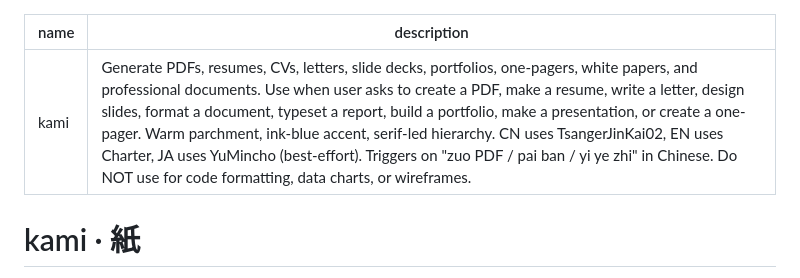
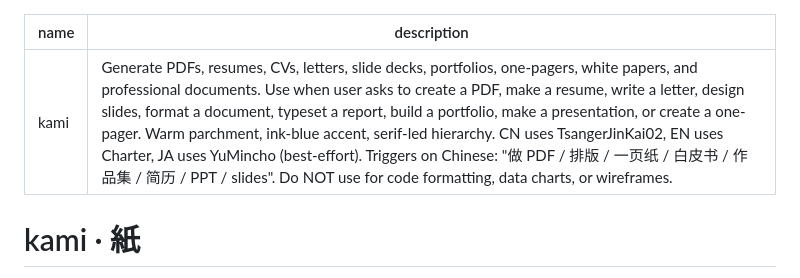
Before and after one commit to EliasOulkadi/shokunin, a Markdown page: kami/SKILL.md, the part around the change. Drawn GitHub-style.

Commit message:
fix(kami): restore Chinese characters in triggers

```diff
--- a/kami/SKILL.md
+++ b/kami/SKILL.md
@@ -1,6 +1,6 @@
 ---
 name: kami
-description: 'Generate PDFs, resumes, CVs, letters, slide decks, portfolios, one-pagers, white papers, and professional documents. Use when user asks to create a PDF, make a resume, write a letter, design slides, format a document, typeset a report, build a portfolio, make a presentation, or create a one-pager. Warm parchment, ink-blue accent, serif-led hierarchy. CN uses TsangerJinKai02, EN uses Charter, JA uses YuMincho (best-effort). Triggers on "zuo PDF / pai ban / yi ye zhi" in Chinese. Do NOT use for code formatting, data charts, or wireframes.'
+description: 'Generate PDFs, resumes, CVs, letters, slide decks, portfolios, one-pagers, white papers, and professional documents. Use when user asks to create a PDF, make a resume, write a letter, design slides, format a document, typeset a report, build a portfolio, make a presentation, or create a one-pager. Warm parchment, ink-blue accent, serif-led hierarchy. CN uses TsangerJinKai02, EN uses Charter, JA uses YuMincho (best-effort). Triggers on Chinese: "做 PDF / 排版 / 一页纸 / 白皮书 / 作品集 / 简历 / PPT / slides". Do NOT use for code formatting, data charts, or wireframes.'
 ---
 
 # kami · 紙
```
